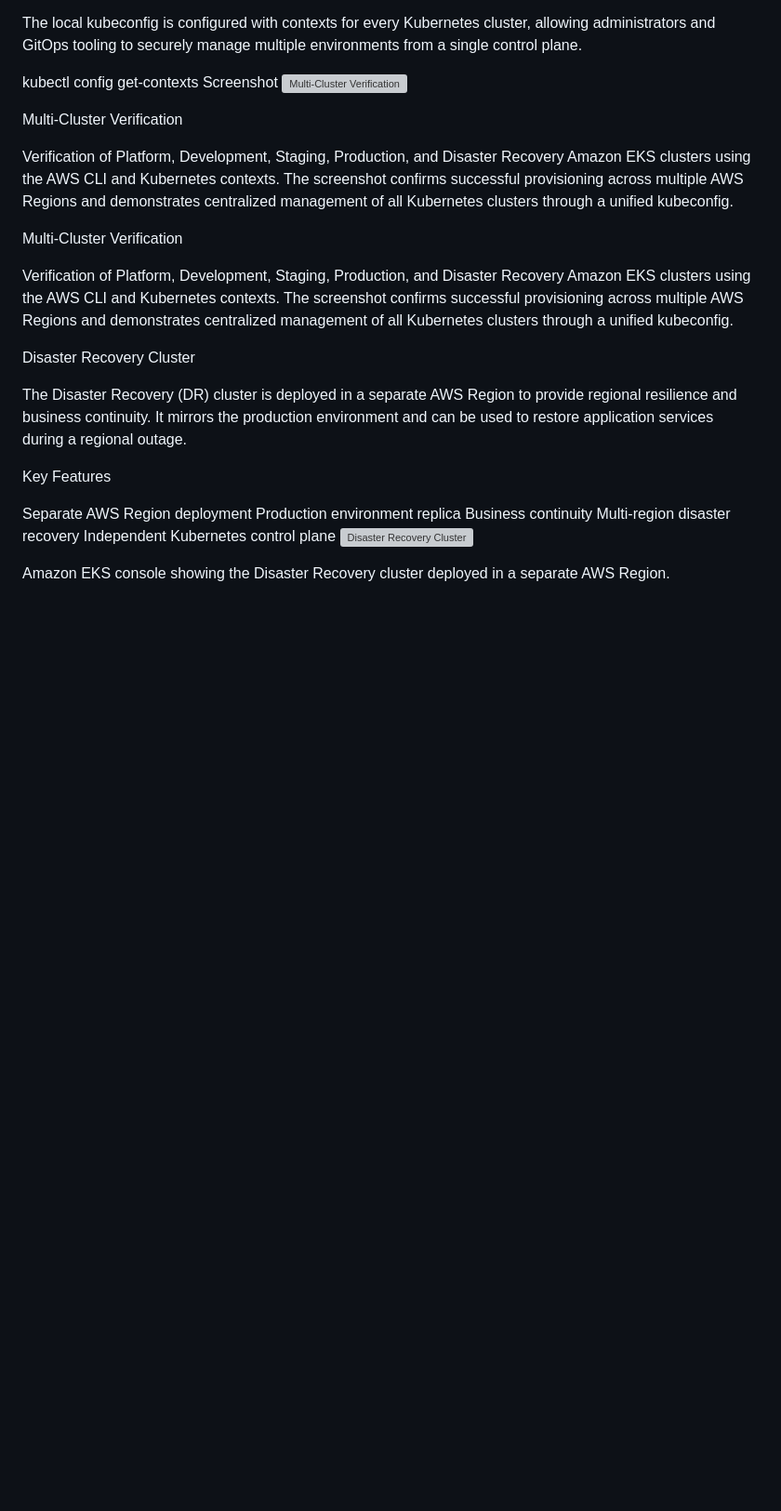
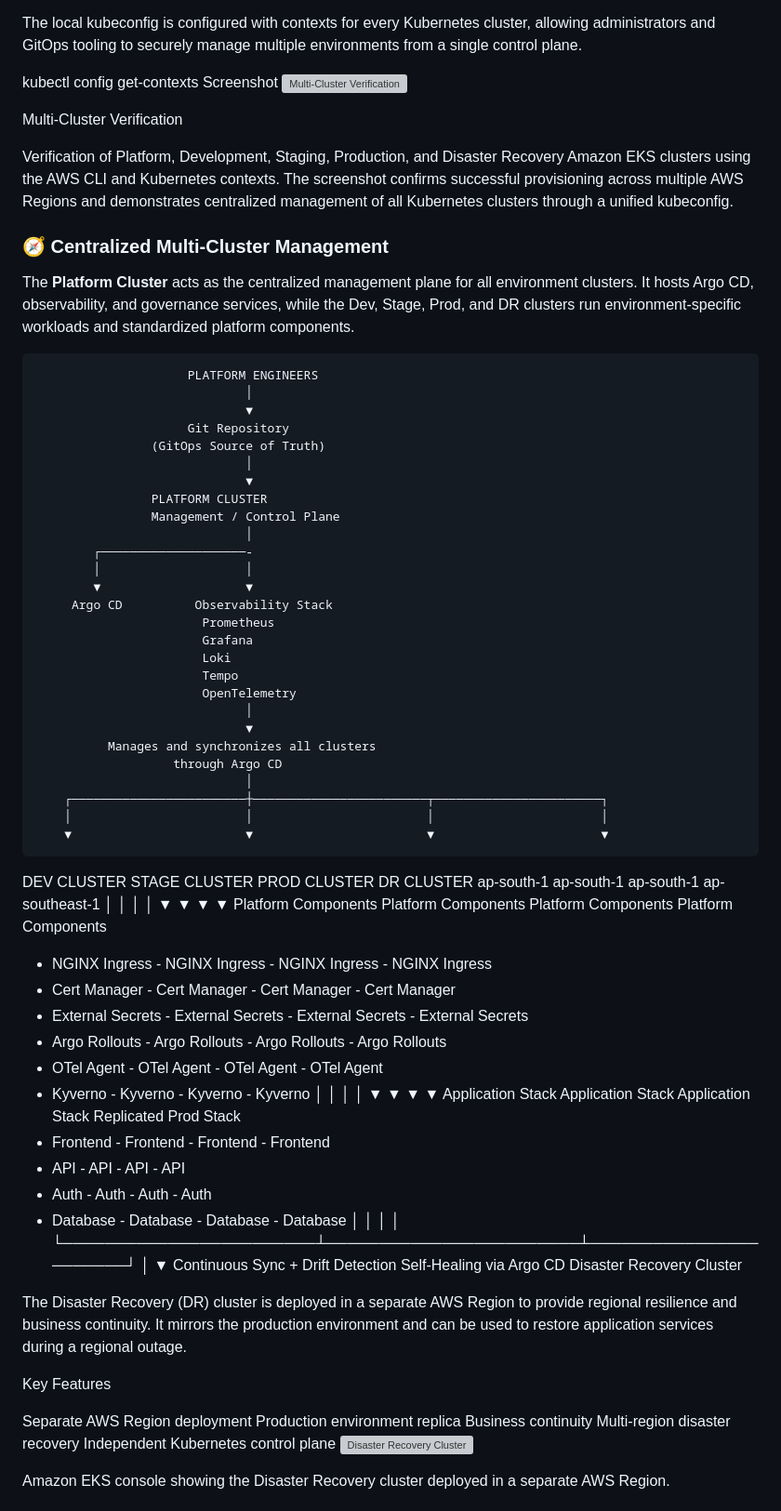
Before and after one commit to Saurabh-dev-create/eks-gitops-platform, a Markdown page: README.md, the part around one of its changes. Shown at 93% size. Rendered like a GitHub page; blank space fills up the shorter version; grey boxes are pictures that could not be loaded.

```diff
--- a/README.md
+++ b/README.md
@@ -143,12 +143,63 @@ Multi-Cluster Verification
 
 Verification of Platform, Development, Staging, Production, and Disaster Recovery Amazon EKS clusters using the AWS CLI and Kubernetes contexts. The screenshot confirms successful provisioning across multiple AWS Regions and demonstrates centralized management of all Kubernetes clusters through a unified kubeconfig.
 
+### 🧭 Centralized Multi-Cluster Management
+
+The **Platform Cluster** acts as the centralized management plane for all environment clusters. It hosts Argo CD, observability, and governance services, while the Dev, Stage, Prod, and DR clusters run environment-specific workloads and standardized platform components.
 
 
-Multi-Cluster Verification
 
-Verification of Platform, Development, Staging, Production, and Disaster Recovery Amazon EKS clusters using the AWS CLI and Kubernetes contexts. The screenshot confirms successful provisioning across multiple AWS Regions and demonstrates centralized management of all Kubernetes clusters through a unified kubeconfig.
-
+                         PLATFORM ENGINEERS
+                                 │
+                                 ▼
+                         Git Repository
+                    (GitOps Source of Truth)
+                                 │
+                                 ▼
+                    PLATFORM CLUSTER
+                    Management / Control Plane
+                                 │
+            ┌────────────────────-
+            │                    │
+            ▼                    ▼
+         Argo CD          Observability Stack
+                           Prometheus
+                           Grafana
+                           Loki
+                           Tempo
+                           OpenTelemetry
+                                 │
+                                 ▼
+              Manages and synchronizes all clusters
+                       through Argo CD
+                                 │
+        ┌────────────────────────┼────────────────────────┬───────────────────────┐
+        │                        │                        │                       │
+        ▼                        ▼                        ▼                       ▼
+   DEV CLUSTER              STAGE CLUSTER            PROD CLUSTER          DR CLUSTER
+   ap-south-1               ap-south-1               ap-south-1           ap-southeast-1
+        │                        │                        │                       │
+        ▼                        ▼                        ▼                       ▼
+   Platform Components      Platform Components      Platform Components    Platform Components
+   - NGINX Ingress          - NGINX Ingress          - NGINX Ingress       - NGINX Ingress
+   - Cert Manager           - Cert Manager           - Cert Manager        - Cert Manager
+   - External Secrets       - External Secrets       - External Secrets    - External Secrets
+   - Argo Rollouts          - Argo Rollouts          - Argo Rollouts       - Argo Rollouts
+   - OTel Agent             - OTel Agent             - OTel Agent          - OTel Agent
+   - Kyverno                - Kyverno                - Kyverno             - Kyverno
+        │                        │                        │                       │
+        ▼                        ▼                        ▼                       ▼
+   Application Stack        Application Stack        Application Stack      Replicated Prod Stack
+   - Frontend               - Frontend               - Frontend             - Frontend
+   - API                    - API                    - API                  - API
+   - Auth                   - Auth                   - Auth                 - Auth
+   - Database               - Database               - Database             - Database
+        │                        │                        │                       │
+        └────────────────────────┴────────────────────────┴───────────────────────┘
+                                 │
+                                 ▼
+                  Continuous Sync + Drift Detection
+                       Self-Healing via Argo CD
 Disaster Recovery Cluster
 
 The Disaster Recovery (DR) cluster is deployed in a separate AWS Region to provide regional resilience and business continuity. It mirrors the production environment and can be used to restore application services during a regional outage.
```
Also changed, not shown: other parts of README.md (+34 -5 lines).
